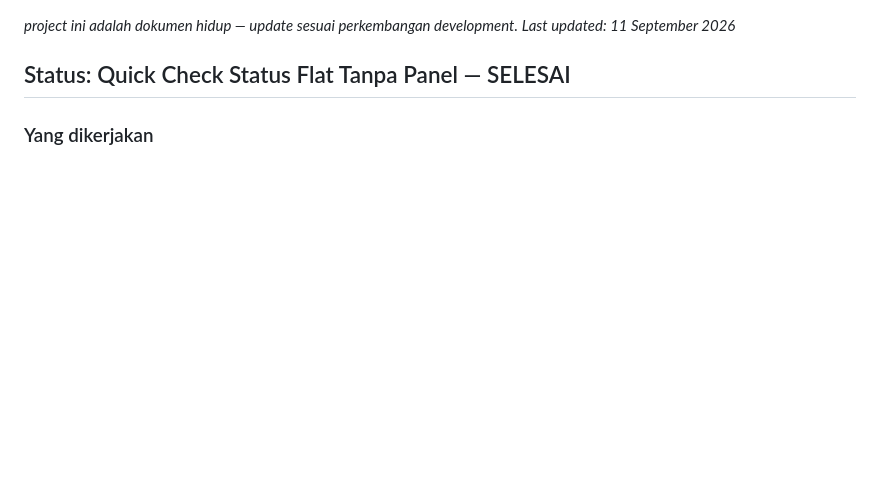
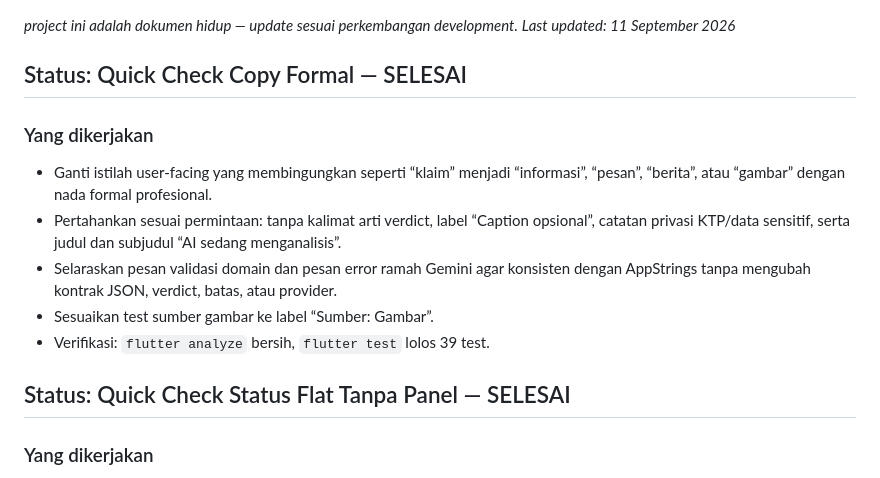
Before and after one commit to andrest1101/literasi-ai, a Markdown page: progress.md, the part around the change. GitHub-like rendering; blank space fills up the shorter version.

Commit message:
docs(progress): record formal quick check copy update

```diff
--- a/progress.md
+++ b/progress.md
@@ -1,5 +1,18 @@
 _project ini adalah dokumen hidup — update sesuai perkembangan development._
 _Last updated: 11 September 2026_
+
+## Status: Quick Check Copy Formal — SELESAI
+
+### Yang dikerjakan
+- Ganti istilah user-facing yang membingungkan seperti “klaim” menjadi
+  “informasi”, “pesan”, “berita”, atau “gambar” dengan nada formal profesional.
+- Pertahankan sesuai permintaan: tanpa kalimat arti verdict, label
+  “Caption opsional”, catatan privasi KTP/data sensitif, serta judul dan
+  subjudul “AI sedang menganalisis”.
+- Selaraskan pesan validasi domain dan pesan error ramah Gemini agar konsisten
+  dengan AppStrings tanpa mengubah kontrak JSON, verdict, batas, atau provider.
+- Sesuaikan test sumber gambar ke label “Sumber: Gambar”.
+- Verifikasi: `flutter analyze` bersih, `flutter test` lolos 39 test.
 
 ## Status: Quick Check Status Flat Tanpa Panel — SELESAI
 
```
